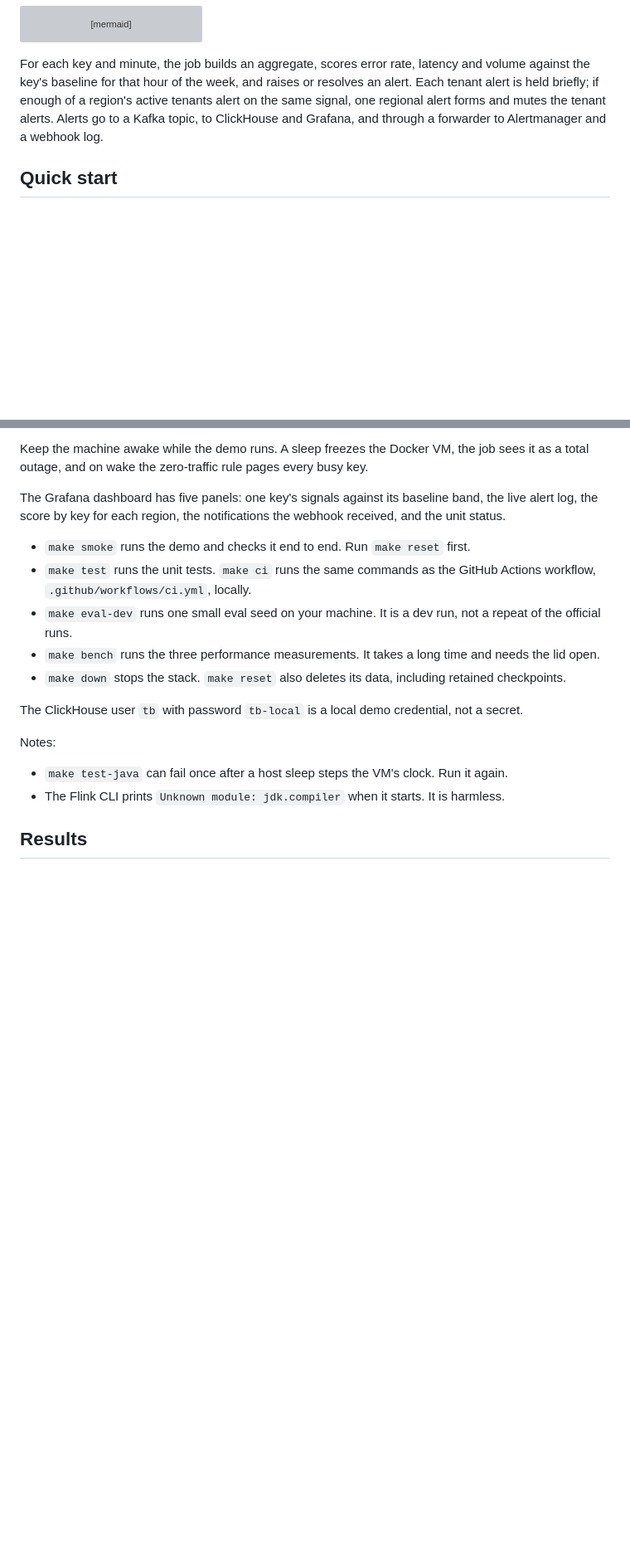
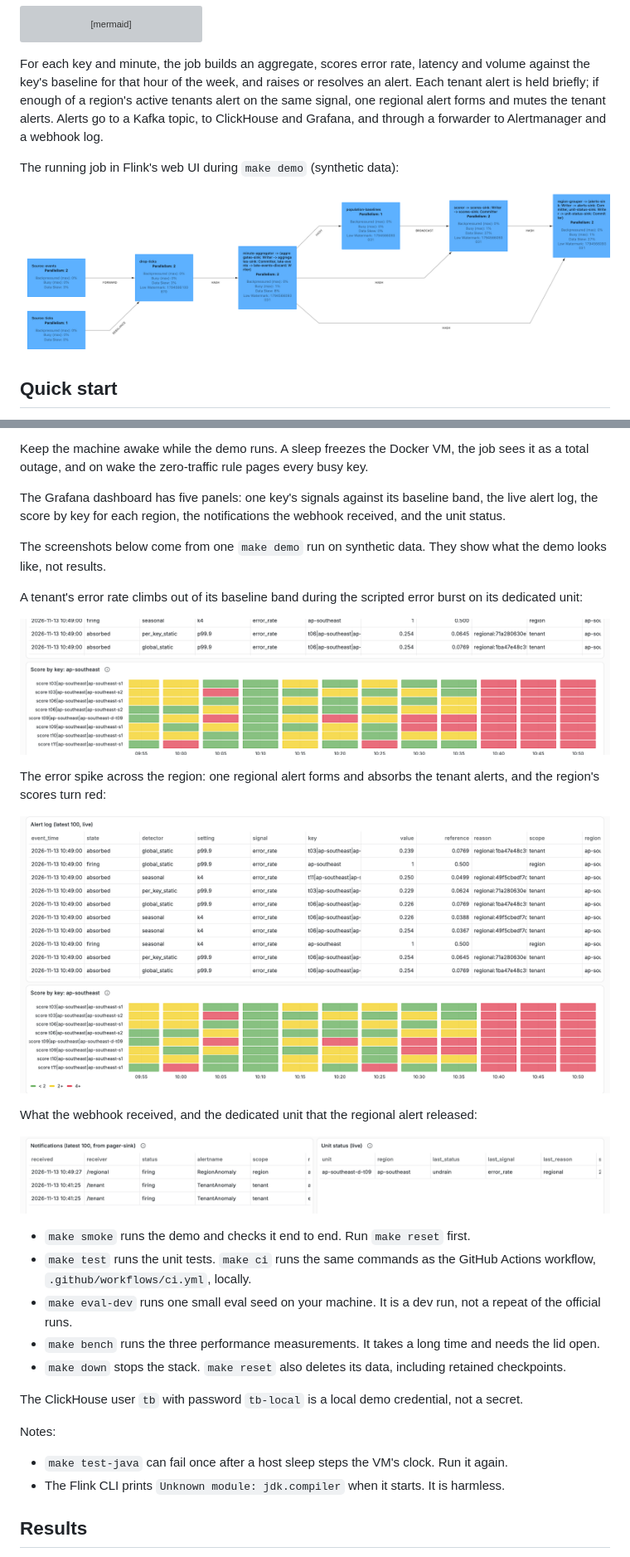
Before and after one commit to SanchayPahalwani/tenant-baselines, a Markdown page: README.md, 2 parts joined by grey strips. Shown at 83% size. Drawn GitHub-style; pictures changed too: docs/images/flink-job-graph.png (added), docs/images/grafana-pages.png (added), docs/images/grafana-regional.png (added); blank space fills up the shorter version; grey boxes are pictures that could not be loaded.

Commit message:
README: screenshots of the Flink job graph and the Grafana dashboard from one demo run
Taken from make demo on synthetic data with headless Chromium: the live job's
graph, a tenant's error rate leaving its baseline band, the regional alert
absorbing the tenant alerts, and the pages and unit status that followed.
They show the demo, not results.

```diff
--- a/README.md
+++ b/README.md
@@ -36,6 +36,10 @@ flowchart LR
 
 For each key and minute, the job builds an aggregate, scores error rate, latency and volume against the key's baseline for that hour of the week, and raises or resolves an alert. Each tenant alert is held briefly; if enough of a region's active tenants alert on the same signal, one regional alert forms and mutes the tenant alerts. Alerts go to a Kafka topic, to ClickHouse and Grafana, and through a forwarder to Alertmanager and a webhook log.
 
+The running job in Flink's web UI during `make demo` (synthetic data):
+
+![The live job's graph in the Flink web UI: the events and ticks sources, the minute aggregator, the population baselines, the scorer and the region grouper](docs/images/flink-job-graph.png)
+
 ## Quick start
 
 Prerequisites: Docker with at least 8 CPUs and 10 GB of memory, `make`, and [`uv`](https://docs.astral.sh/uv/). The compose network uses the fixed subnet 10.231.0.0/24; change it in `docker-compose.yml` if it clashes with a local network. Published ports listen on 127.0.0.1 only.
@@ -50,6 +54,20 @@ The generator writes three weeks of synthetic history at full speed and then con
 Keep the machine awake while the demo runs. A sleep freezes the Docker VM, the job sees it as a total outage, and on wake the zero-traffic rule pages every busy key.
 
 The Grafana dashboard has five panels: one key's signals against its baseline band, the live alert log, the score by key for each region, the notifications the webhook received, and the unit status.
+
+The screenshots below come from one `make demo` run on synthetic data. They show what the demo looks like, not results.
+
+A tenant's error rate climbs out of its baseline band during the scripted error burst on its dedicated unit:
+
+![Error rate of one tenant key against its baseline band, rising well above the band once the scripted burst starts](docs/images/grafana-signal.png)
+
+The error spike across the region: one regional alert forms and absorbs the tenant alerts, and the region's scores turn red:
+
+![The alert log with one regional alert per detector and the tenant alerts it absorbed, above the region's scores by key](docs/images/grafana-regional.png)
+
+What the webhook received, and the dedicated unit that the regional alert released:
+
+![The notifications panel with two tenant pages and one regional page, and the unit status panel showing the unit undrained](docs/images/grafana-pages.png)
 
 - `make smoke` runs the demo and checks it end to end. Run `make reset` first.
 - `make test` runs the unit tests. `make ci` runs the same commands as the GitHub Actions workflow, `.github/workflows/ci.yml`, locally.
```
